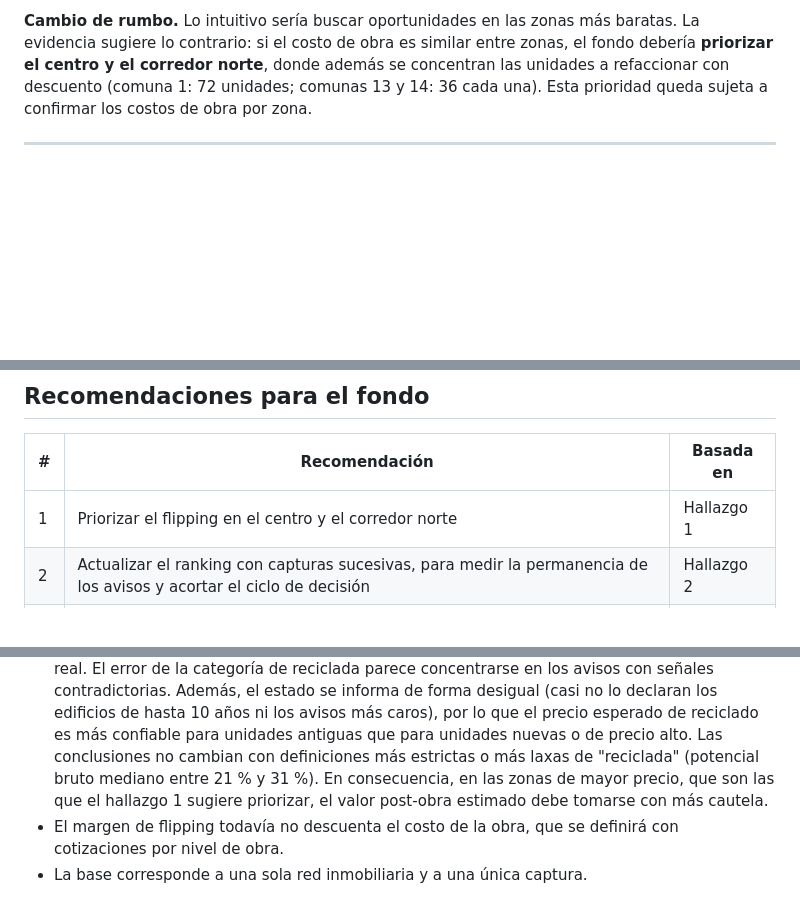
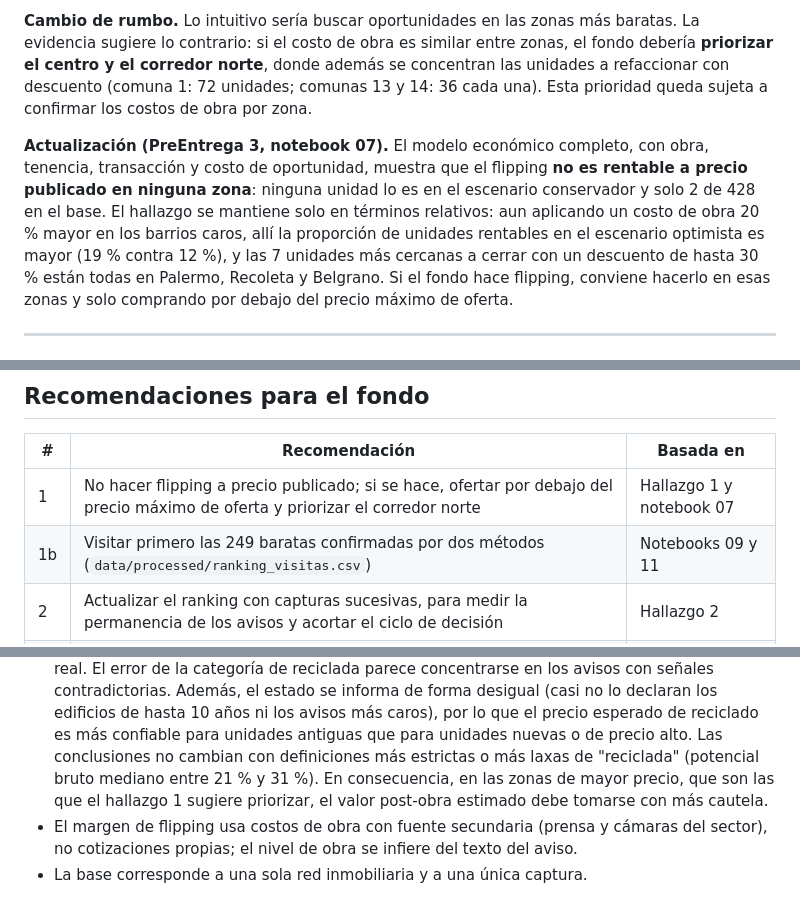
Before and after one commit to DTosoratti/tp-analitica-descriptiva-real-estate, a Markdown page: reports/hallazgos_negocio.md, 3 parts joined by grey strips. Drawn GitHub-style; blank space fills up the shorter version.

```diff
--- a/reports/hallazgos_negocio.md
+++ b/reports/hallazgos_negocio.md
@@ -21,6 +21,8 @@ El análisis confirma que existen oportunidades, pero también muestra que **bus
 **Implicancia.** Si el descuento porcentual es parecido en todas las zonas, la ganancia en dólares que genera la obra es proporcional al precio del barrio. Un mismo descuento del 20% representa unos USD 570 por m² en Palermo y unos USD 280 por m² en Constitución. Si el costo de la obra por m² es similar en ambas zonas (supuesto a confirmar con las cotizaciones), **el margen del flipping es mucho mayor en los barrios de mayor valor**.
 
 **Cambio de rumbo.** Lo intuitivo sería buscar oportunidades en las zonas más baratas. La evidencia sugiere lo contrario: si el costo de obra es similar entre zonas, el fondo debería **priorizar el centro y el corredor norte**, donde además se concentran las unidades a refaccionar con descuento (comuna 1: 72 unidades; comunas 13 y 14: 36 cada una). Esta prioridad queda sujeta a confirmar los costos de obra por zona.
+
+**Actualización (PreEntrega 3, notebook 07).** El modelo económico completo, con obra, tenencia, transacción y costo de oportunidad, muestra que el flipping **no es rentable a precio publicado en ninguna zona**: ninguna unidad lo es en el escenario conservador y solo 2 de 428 en el base. El hallazgo se mantiene solo en términos relativos: aun aplicando un costo de obra 20 % mayor en los barrios caros, allí la proporción de unidades rentables en el escenario optimista es mayor (19 % contra 12 %), y las 7 unidades más cercanas a cerrar con un descuento de hasta 30 % están todas en Palermo, Recoleta y Belgrano. Si el fondo hace flipping, conviene hacerlo en esas zonas y solo comprando por debajo del precio máximo de oferta.
 
 ---
 
@@ -66,7 +68,8 @@ El análisis confirma que existen oportunidades, pero también muestra que **bus
 
 | # | Recomendación | Basada en |
 | --- | --- | --- |
-| 1 | Priorizar el flipping en el centro y el corredor norte | Hallazgo 1 |
+| 1 | No hacer flipping a precio publicado; si se hace, ofertar por debajo del precio máximo de oferta y priorizar el corredor norte | Hallazgo 1 y notebook 07 |
+| 1b | Visitar primero las 249 baratas confirmadas por dos métodos (`data/processed/ranking_visitas.csv`) | Notebooks 09 y 11 |
 | 2 | Actualizar el ranking con capturas sucesivas, para medir la permanencia de los avisos y acortar el ciclo de decisión | Hallazgo 2 |
 | 3 | Revisar cada aviso dudoso antes de visitar; verificación obligatoria en el sur | Hallazgo 3 |
 | 4 | Comparar cada oportunidad con edificios de la misma categoría | Hallazgo 4 |
@@ -76,5 +79,5 @@ El análisis confirma que existen oportunidades, pero también muestra que **bus
 
 - Los precios son de publicación, no de cierre: el descuento es relativo a la oferta.
 - El estado de la propiedad se infiere del texto de los avisos; su validación manual cubrió los 78 casos más dudosos, donde la categoría de reciclada resultó poco confiable (3 de 10 confirmadas), y una muestra aleatoria de 50 avisos de esa categoría, donde 47 (94 %) se confirmaron; ambas revisiones se hicieron sobre el texto del aviso, no sobre el estado físico real. El error de la categoría de reciclada parece concentrarse en los avisos con señales contradictorias. Además, el estado se informa de forma desigual (casi no lo declaran los edificios de hasta 10 años ni los avisos más caros), por lo que el precio esperado de reciclado es más confiable para unidades antiguas que para unidades nuevas o de precio alto. Las conclusiones no cambian con definiciones más estrictas o más laxas de "reciclada" (potencial bruto mediano entre 21 % y 31 %). En consecuencia, en las zonas de mayor precio, que son las que el hallazgo 1 sugiere priorizar, el valor post-obra estimado debe tomarse con más cautela.
-- El margen de flipping todavía no descuenta el costo de la obra, que se definirá con cotizaciones por nivel de obra.
+- El margen de flipping usa costos de obra con fuente secundaria (prensa y cámaras del sector), no cotizaciones propias; el nivel de obra se infiere del texto del aviso.
 - La base corresponde a una sola red inmobiliaria y a una única captura.
```
